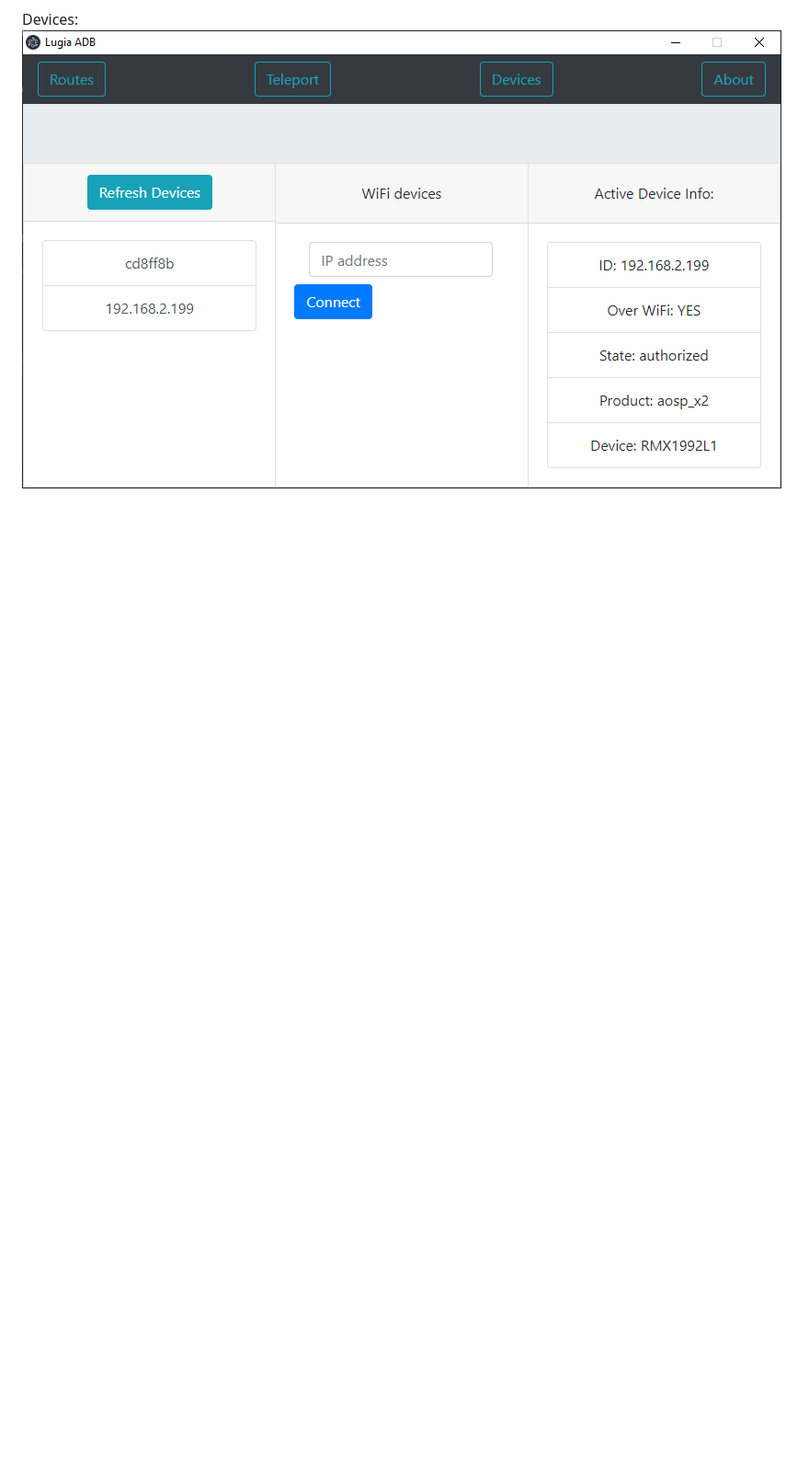
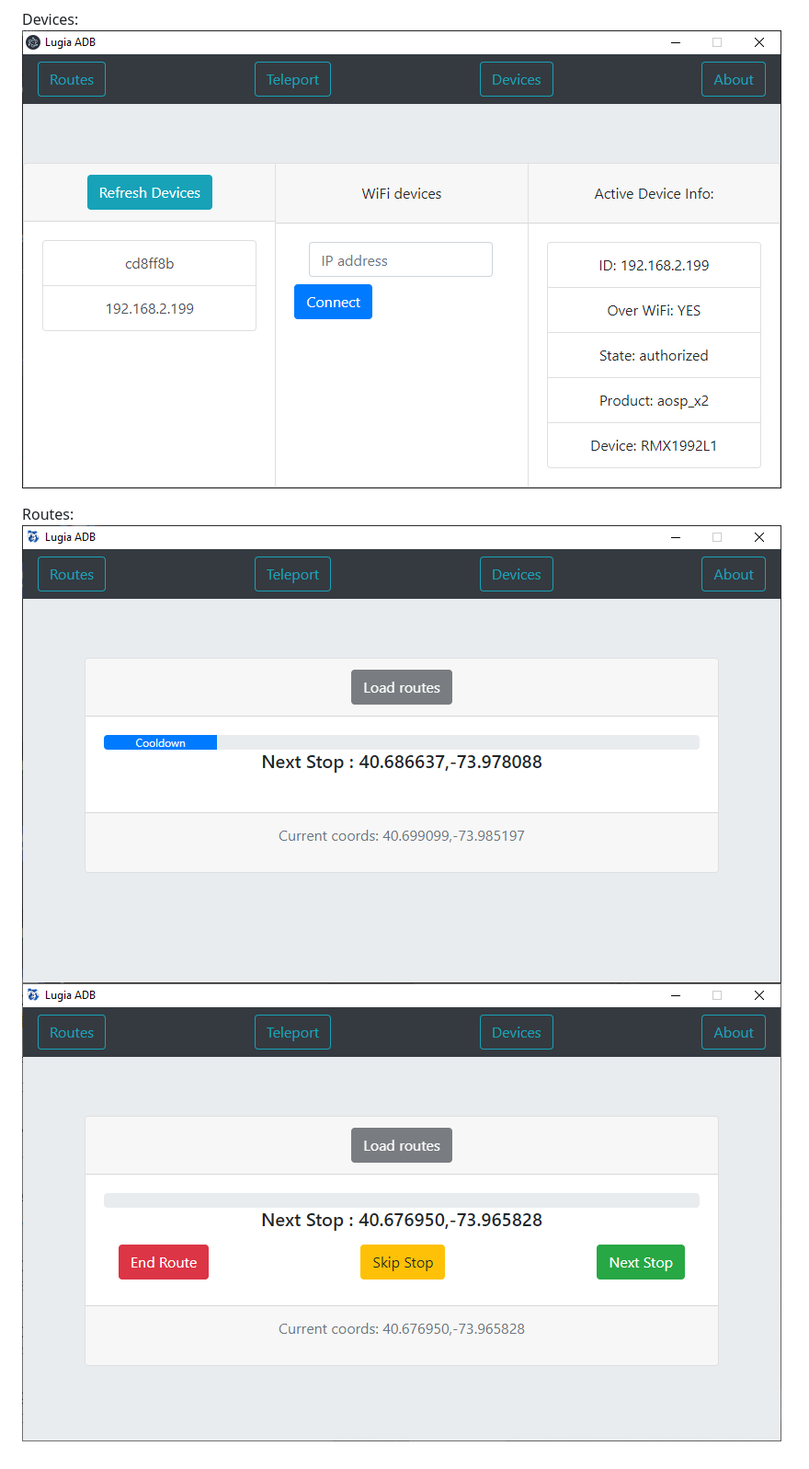
Before and after one commit to yatendra1999/Lugia_ADB, a Markdown page: README.md, the part around the change. Shown: that part at 92% size. GitHub-like rendering; pictures changed too: files/routes_active.png (added), files/routes_options.png (added); blank space fills up the shorter version.

Commit message:
release version 3.0.0: added routes and various bugfixes

```diff
--- a/README.md
+++ b/README.md
@@ -36,3 +36,7 @@ Teleport:
 
 Devices:
 ![image](files/devices.png)
+
+Routes:
+![image](files/routes_active.png)
+![image](files/routes_options.png)
```
Also changed, not shown: 3 other files.
